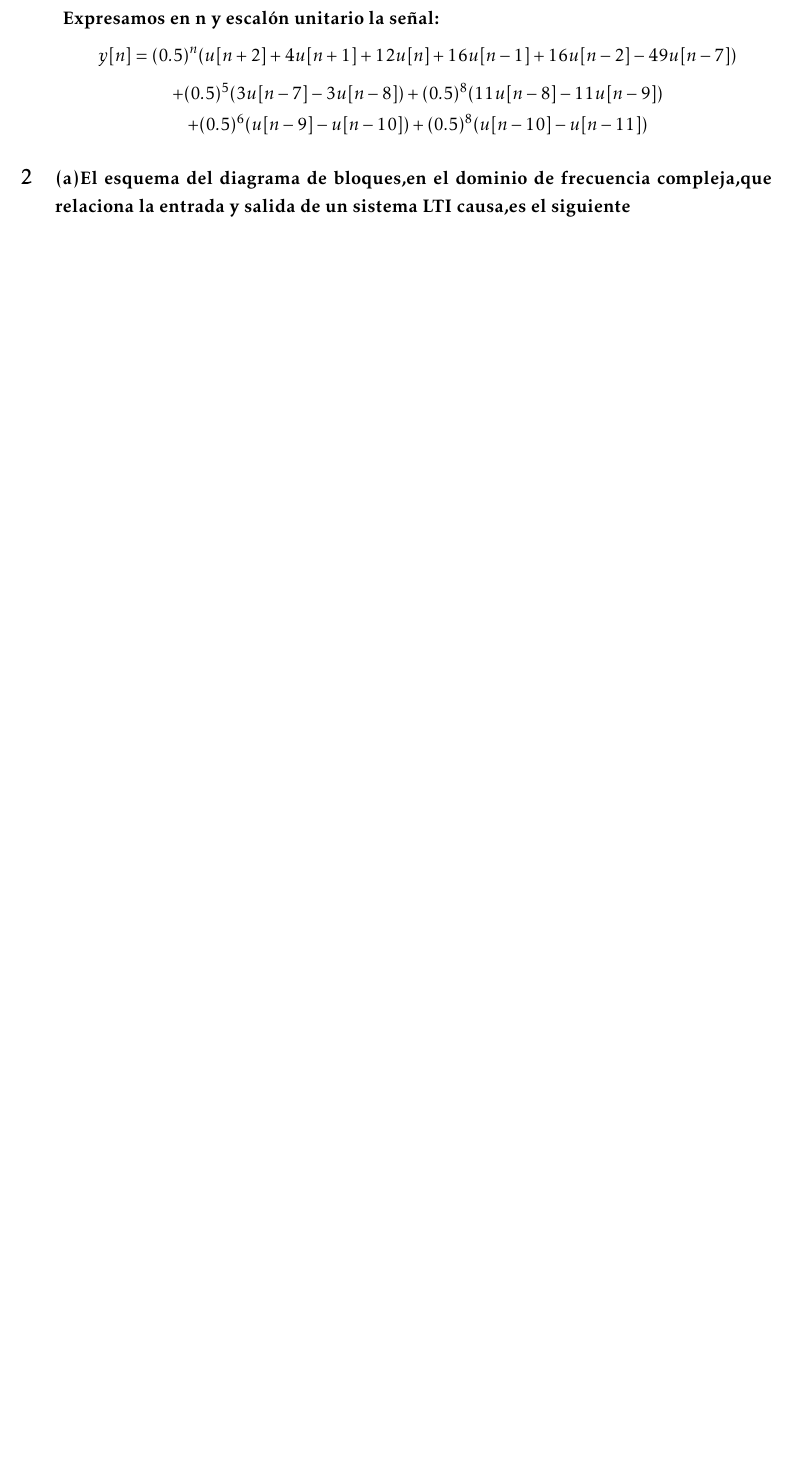
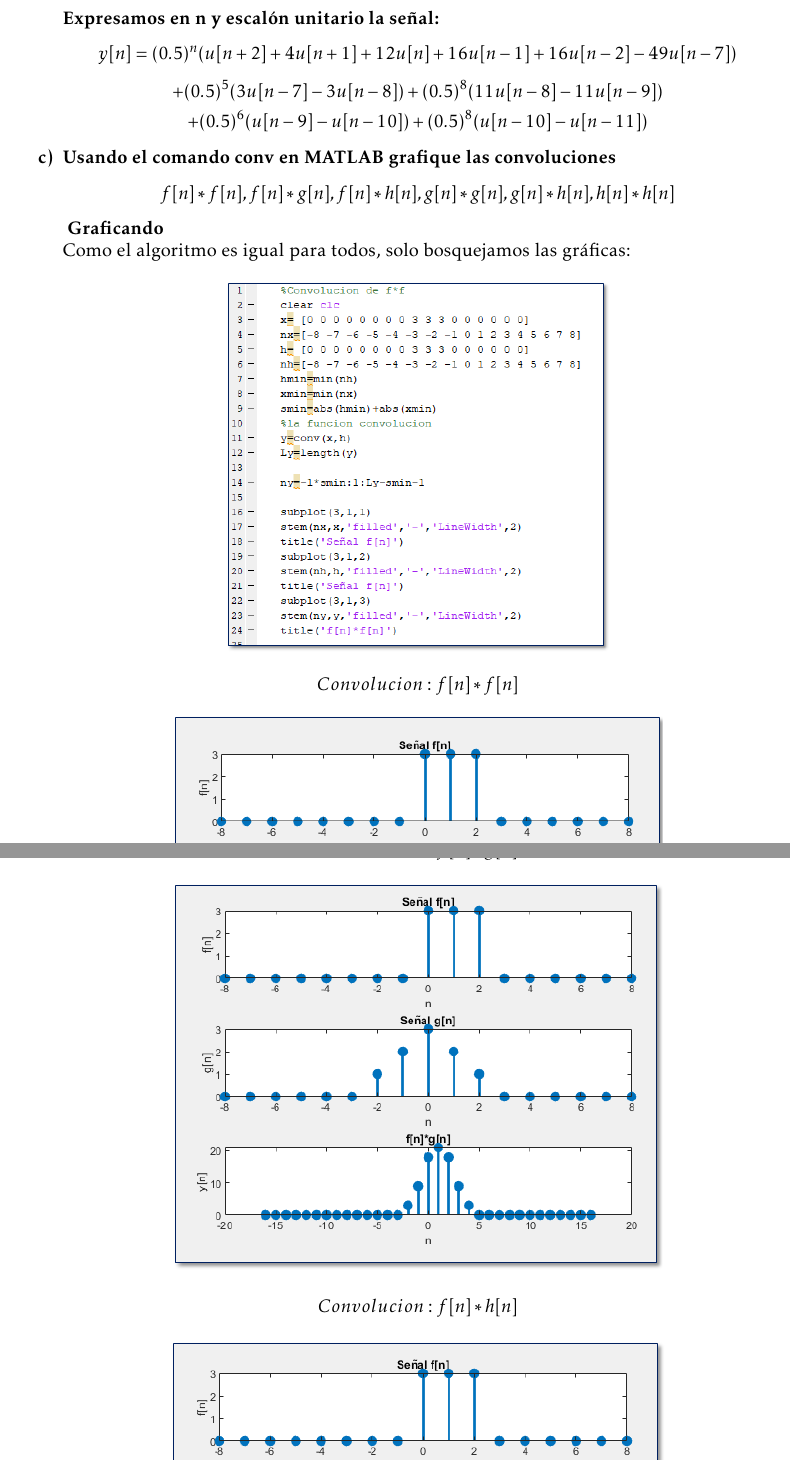
Before and after one commit to HaroldZQ/TRABAJO3-EE410M, a LaTeX document (Imagenes de señales problema 2/TRABAJO GRUPAL 3PC EE410M.tex): part of page 7 of 8 before the commit and two parts of pages 7 and 8 of 11 after it, the two joined at a grey line, cut so that both start at the same text, the shorter picture padded with empty space. Compiled offline with pdfLaTeX.

Commit message:
Cachimbo ya agregue tú parte avisa cualquie cosa

```diff
--- a/Imagenes de señales problema 2/TRABAJO GRUPAL 3PC EE410M.tex
+++ b/Imagenes de señales problema 2/TRABAJO GRUPAL 3PC EE410M.tex
@@ -168,3 +168,11 @@ y[n]=g[n]*h[n] =
 \textbf{Expresamos en n y escalón unitario la señal:}
 $$y[n]=(0.5)^n(u[n+2]+4u[n+1]+12u[n]+16u[n-1]+16u[n-2]-49u[n-7])$$ $$+(0.5)^5(3u[n-7]-3u[n-8])
 +(0.5)^8(11u[n-8]-11u[n-9])$$ $$+(0.5)^6(u[n-9]-u[n-10])+(0.5)^8(u[n-10]-u[n-11])$$
+	\item[\textbf{c)}]
+	\textbf{Usando el comando conv en MATLAB grafique las convoluciones $$f[n]*f[n],f[n]*g[n],f[n]*h[n],g[n]*g[n], g[n]*h[n],h[n]*h[n]$$}
+\textbf{Graficando}\\
+ Como el algoritmo es igual para todos, solo bosquejamos las gráficas:
+\begin{center}
+\includegraphics[scale=0.70]{../Imagenes de señales problema 2/ff.png}
+\end{center}
+$$Convolucion :f[n]*f[n]$$
@@ -170,0 +182,6 @@ $$y[n]=(0.5)^n(u[n+2]+4u[n+1]+12u[n]+16u[n-1]+16u[n-2]-49u[n-7])$$ $$+(0.5)^5(3u
+\newpage
+$$Convolucion :f[n]*g[n]$$
+\begin{center}
+\includegraphics[scale=0.80]{../Imagenes de señales problema 2/fggrafica.png}
+\end{center}
+$$Convolucion :f[n]*h[n]$$
@@ -171,10 +208,9 @@ $$y[n]=(0.5)^n(u[n+2]+4u[n+1]+12u[n]+16u[n-1]+16u[n-2]-49u[n-7])$$ $$+(0.5)^5(3u
 	\end{enumerate}
 	}}
-	\section{{\large \textbf{(a)El esquema del diagrama de bloques,en el dominio de frecuencia compleja,que relaciona la entrada y salida de un sistema LTI causa,es el siguiente }}}{
+	\section{h}{
 	\large{
 	\begin{enumerate}
 	\item[\textbf{}]
-
 	Determinar:\\
 	$\bullet$ La función de transferencia $H(z)$ del mencionado sistema\\
 	$\bullet$ La ecuación de diferencias de coeficientes constantes que representa al sistema\\
```
Also changed, not shown: Imagenes de señales problema 2/Sin título.png, Imagenes de señales problema 2/TRABAJO GRUPAL 3PC EE410M.pdf, Imagenes de señales problema 2/expone.png, Imagenes de señales problema 2/ff.png (added), Imagenes de señales problema 2/ffgrafica.png (added), Imagenes de señales problema 2/fg.png (added), Imagenes de señales problema 2/fggrafica.png (added), Imagenes de señales problema 2/fh.png (added), Imagenes de señales problema 2/gg.png (added), Imagenes de señales problema 2/gh.png (added), Imagenes de señales problema 2/hh.png (added), Imagenes de señales problema 2/pulso.png, Imagenes de señales problema 2/triangulo.png, pregunta2/analisis labo 1 pregunta 2.pdf (added), 1 more files, 6 other files.
